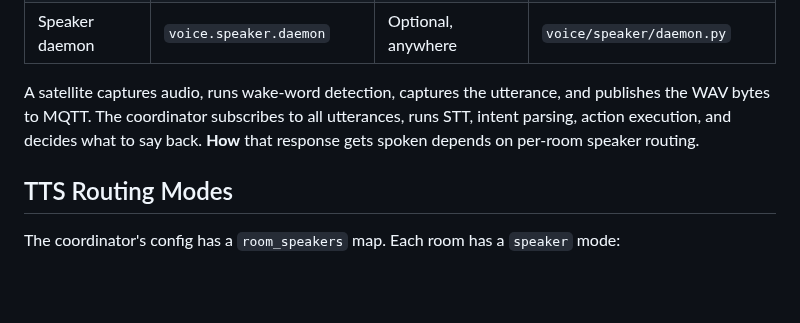
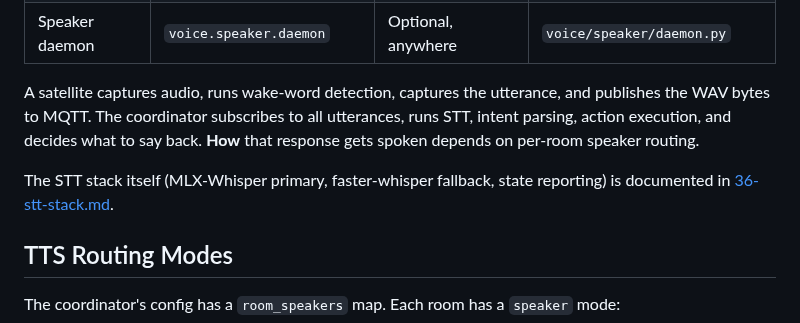
Before and after one commit to pkivolowitz/lifx, a Markdown page: docs/35-voice-routing.md, the part around the change. Rendered like a GitHub page; blank space fills up the shorter version.

```diff
--- a/docs/35-voice-routing.md
+++ b/docs/35-voice-routing.md
@@ -16,6 +16,9 @@ utterance, and publishes the WAV bytes to MQTT. The coordinator
 subscribes to all utterances, runs STT, intent parsing, action
 execution, and decides what to say back. **How** that response gets
 spoken depends on per-room speaker routing.
+
+The STT stack itself (MLX-Whisper primary, faster-whisper fallback,
+state reporting) is documented in [36-stt-stack.md](36-stt-stack.md).
 
 ## TTS Routing Modes
 
```
Also changed, not shown: docs/36-stt-stack.md (added, +199 -0 lines).
